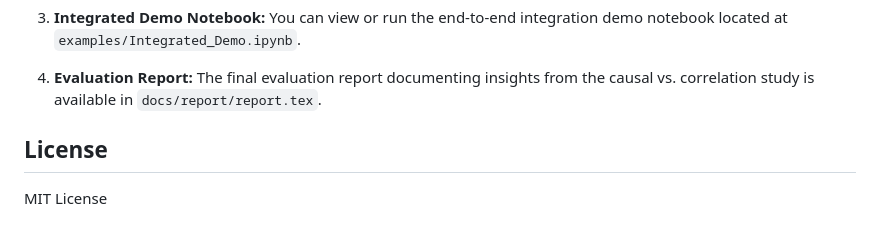
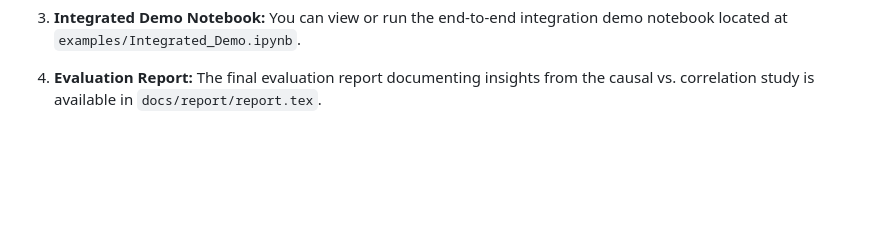
Before and after one commit to vivekhruday05/Pairs-Trading, a Markdown page: README.md, the part around the change. GitHub-like rendering; blank space fills up the shorter version.

```diff
--- a/README.md
+++ b/README.md
@@ -96,7 +96,3 @@ This project includes invariant tests to ensure leverage limits and weight balan
 
 4. **Evaluation Report:**
    The final evaluation report documenting insights from the causal vs. correlation study is available in `docs/report/report.tex`.
-
-## License
-
-MIT License
```
